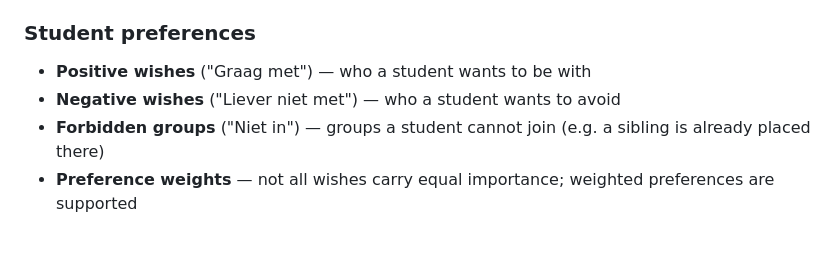
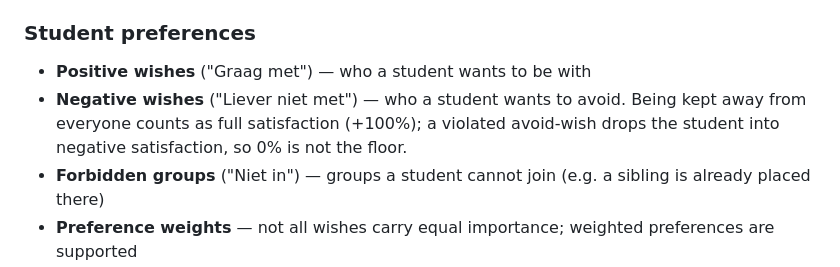
Before and after one commit to SjoerdCor/aliexpress, a Markdown page: README.MD, the part around the change. Rendered like a GitHub page; blank space fills up the shorter version.

Commit message:
docs: describe negative satisfaction for violated avoid-wishes in README

```diff
--- a/README.MD
+++ b/README.MD
@@ -114,7 +114,7 @@ The year layer comes from the EDEXML export for both redistribute modes.
 ### Student preferences
 
 - **Positive wishes** ("Graag met") — who a student wants to be with
-- **Negative wishes** ("Liever niet met") — who a student wants to avoid
+- **Negative wishes** ("Liever niet met") — who a student wants to avoid. Being kept away from everyone counts as full satisfaction (+100%); a violated avoid-wish drops the student into negative satisfaction, so 0% is not the floor.
 - **Forbidden groups** ("Niet in") — groups a student cannot join (e.g. a sibling is already placed there)
 - **Preference weights** — not all wishes carry equal importance; weighted preferences are supported
 - **Minimum satisfaction** — a per-student guarantee that a student reaches at least a specified satisfaction level
```
